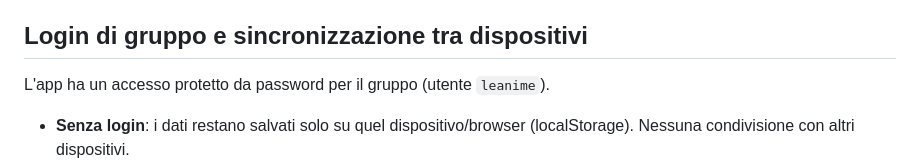
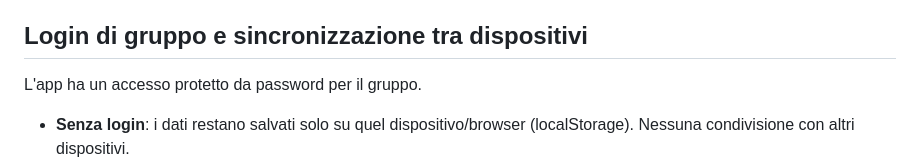
Before and after one commit to GiovanniSpezia/vacation-power, a Markdown page: README.md, the part around the change. GitHub-like rendering.

```diff
--- a/README.md
+++ b/README.md
@@ -22,7 +22,7 @@ manuale in tempo reale**:
 
 ## Login di gruppo e sincronizzazione tra dispositivi
 
-L'app ha un accesso protetto da password per il gruppo (utente `leanime`).
+L'app ha un accesso protetto da password per il gruppo.
 
 - **Senza login**: i dati restano salvati solo su quel dispositivo/browser
   (localStorage). Nessuna condivisione con altri dispositivi.
```
